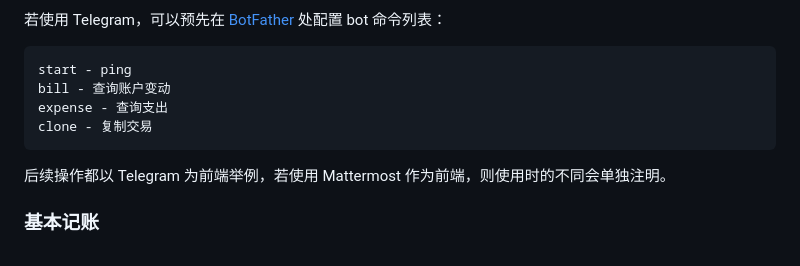
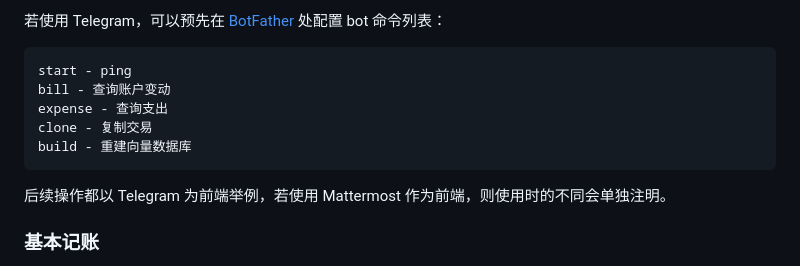
Before and after one commit to StdioA/beancount-bot, a Markdown page: README.md, the part around the change. Rendered like a GitHub page.

````diff
--- a/README.md
+++ b/README.md
@@ -30,6 +30,7 @@ start - ping
 bill - 查询账户变动
 expense - 查询支出
 clone - 复制交易
+build - 重建向量数据库
 ```
 
 后续操作都以 Telegram 为前端举例，若使用 Mattermost 作为前端，则使用时的不同会单独注明。
````
